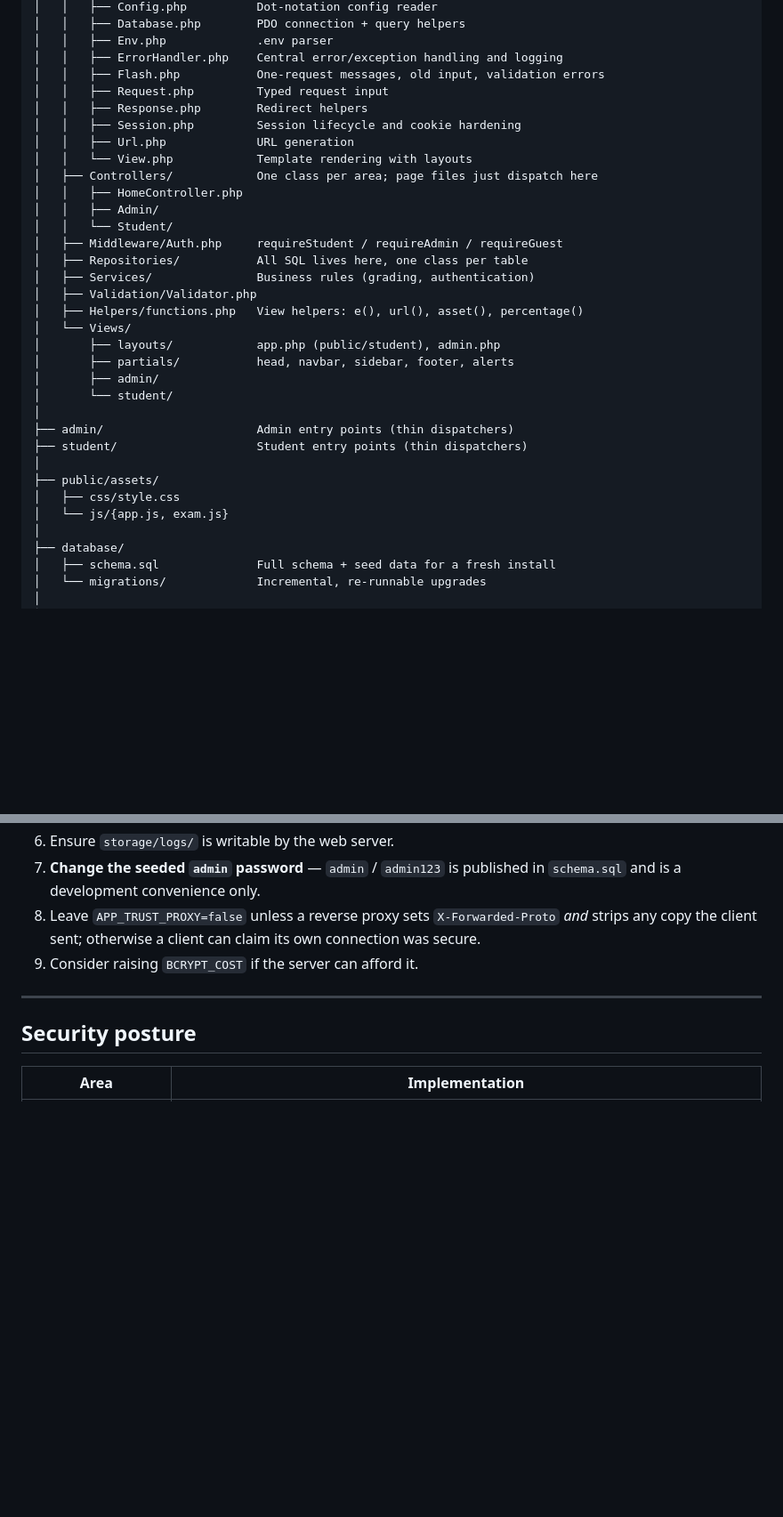
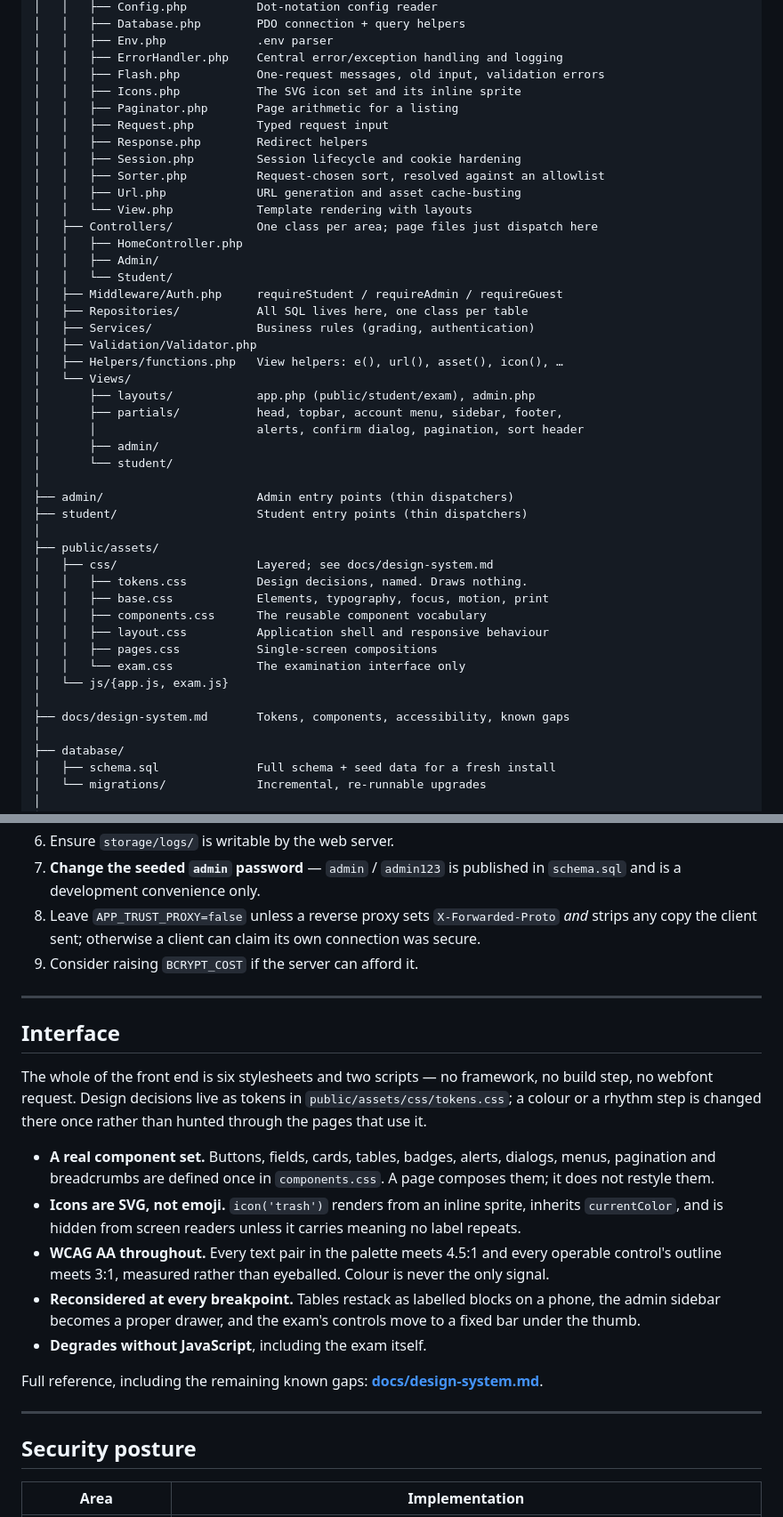
Before and after one commit to TechSadi/online-examination-system, a Markdown page: README.md, 2 parts joined by grey strips. Shown at 89% size. GitHub-like rendering; blank space fills up the shorter version.

```diff
--- a/README.md
+++ b/README.md
@@ -70,10 +70,13 @@ online-exam-system/
 │   │   ├── Env.php             .env parser
 │   │   ├── ErrorHandler.php    Central error/exception handling and logging
 │   │   ├── Flash.php           One-request messages, old input, validation errors
+│   │   ├── Icons.php           The SVG icon set and its inline sprite
+│   │   ├── Paginator.php       Page arithmetic for a listing
 │   │   ├── Request.php         Typed request input
 │   │   ├── Response.php        Redirect helpers
 │   │   ├── Session.php         Session lifecycle and cookie hardening
-│   │   ├── Url.php             URL generation
+│   │   ├── Sorter.php          Request-chosen sort, resolved against an allowlist
+│   │   ├── Url.php             URL generation and asset cache-busting
 │   │   └── View.php            Template rendering with layouts
 │   ├── Controllers/            One class per area; page files just dispatch here
 │   │   ├── HomeController.php
@@ -83,10 +86,11 @@ online-exam-system/
 │   ├── Repositories/           All SQL lives here, one class per table
 │   ├── Services/               Business rules (grading, authentication)
 │   ├── Validation/Validator.php
-│   ├── Helpers/functions.php   View helpers: e(), url(), asset(), percentage()
+│   ├── Helpers/functions.php   View helpers: e(), url(), asset(), icon(), …
 │   └── Views/
-│       ├── layouts/            app.php (public/student), admin.php
-│       ├── partials/           head, navbar, sidebar, footer, alerts
+│       ├── layouts/            app.php (public/student/exam), admin.php
+│       ├── partials/           head, topbar, account menu, sidebar, footer,
+│       │                       alerts, confirm dialog, pagination, sort header
 │       ├── admin/
 │       └── student/
 │
@@ -94,8 +98,16 @@ online-exam-system/
 ├── student/                    Student entry points (thin dispatchers)
 │
 ├── public/assets/
-│   ├── css/style.css
+│   ├── css/                    Layered; see docs/design-system.md
+│   │   ├── tokens.css          Design decisions, named. Draws nothing.
+│   │   ├── base.css            Elements, typography, focus, motion, print
+│   │   ├── components.css      The reusable component vocabulary
+│   │   ├── layout.css          Application shell and responsive behaviour
+│   │   ├── pages.css           Single-screen compositions
+│   │   └── exam.css            The examination interface only
 │   └── js/{app.js, exam.js}
+│
+├── docs/design-system.md       Tokens, components, accessibility, known gaps
 │
 ├── database/
 │   ├── schema.sql              Full schema + seed data for a fresh install
@@ -243,6 +255,32 @@ Before deploying:
 
 ---
 
+## Interface
+
+The whole of the front end is six stylesheets and two scripts — no framework,
+no build step, no webfont request. Design decisions live as tokens in
+`public/assets/css/tokens.css`; a colour or a rhythm step is changed there
+once rather than hunted through the pages that use it.
+
+- **A real component set.** Buttons, fields, cards, tables, badges, alerts,
+  dialogs, menus, pagination and breadcrumbs are defined once in
+  `components.css`. A page composes them; it does not restyle them.
+- **Icons are SVG, not emoji.** `icon('trash')` renders from an inline sprite,
+  inherits `currentColor`, and is hidden from screen readers unless it carries
+  meaning no label repeats.
+- **WCAG AA throughout.** Every text pair in the palette meets 4.5:1 and every
+  operable control's outline meets 3:1, measured rather than eyeballed. Colour
+  is never the only signal.
+- **Reconsidered at every breakpoint.** Tables restack as labelled blocks on a
+  phone, the admin sidebar becomes a proper drawer, and the exam's controls
+  move to a fixed bar under the thumb.
+- **Degrades without JavaScript**, including the exam itself.
+
+Full reference, including the remaining known gaps:
+**[docs/design-system.md](docs/design-system.md)**.
+
+---
+
 ## Security posture
 
 | Area | Implementation |
```
Also changed, not shown: other parts of README.md (+3 -3 lines), docs/design-system.md (added, +298 -0 lines).
